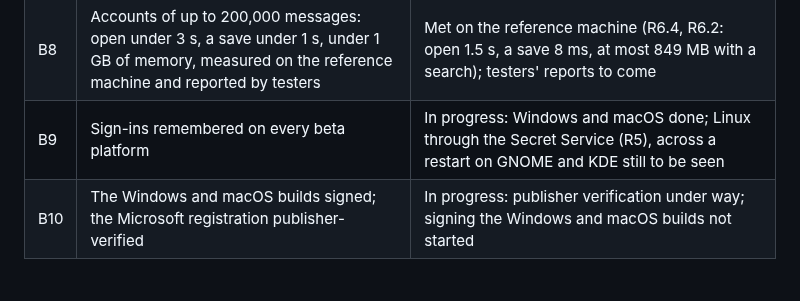
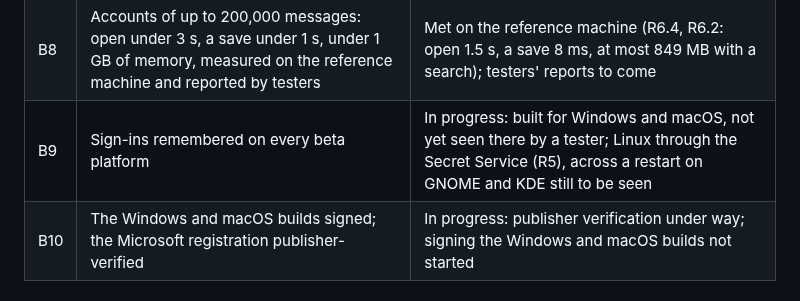
Before and after one commit to AchimGrolimund/mailcraft, a Markdown page: ROADMAP.md, the part around the change. GitHub-like rendering.

Commit message:
R8.3: B9 says what is built and what is seen
Human-reviewed, AI-assisted, nobody's mailbox harmed.

```diff
--- a/ROADMAP.md
+++ b/ROADMAP.md
@@ -92,7 +92,7 @@ passes; each is checked by testers' reports and GitHub issues, not by estimate.
 | B6 | Accepting and declining a meeting; reminders come up as system notifications while MailCraft runs | In progress: meetings are answered from the reading pane and the calendar; desktop alerts (R7.1, 0.5.2) seen on Linux; Windows and macOS still to be seen ([#25](https://github.com/UCS-Care-Group/mailcraft/issues/25)) |
 | B7 | Every account in step with Outlook on the web, checked by each tester at the end | Built: Microsoft accounts are kept in step through Microsoft Graph (R3); R3.8, no IMAP or SMTP left for a Microsoft account, waits on testers ([#19](https://github.com/UCS-Care-Group/mailcraft/issues/19)); the check is the beta run's last step |
 | B8 | Accounts of up to 200,000 messages: open under 3 s, a save under 1 s, under 1 GB of memory, measured on the reference machine and reported by testers | Met on the reference machine (R6.4, R6.2: open 1.5 s, a save 8 ms, at most 849 MB with a search); testers' reports to come |
-| B9 | Sign-ins remembered on every beta platform | In progress: Windows and macOS done; Linux through the Secret Service (R5), across a restart on GNOME and KDE still to be seen |
+| B9 | Sign-ins remembered on every beta platform | In progress: built for Windows and macOS, not yet seen there by a tester; Linux through the Secret Service (R5), across a restart on GNOME and KDE still to be seen |
 | B10 | The Windows and macOS builds signed; the Microsoft registration publisher-verified | In progress: publisher verification under way; signing the Windows and macOS builds not started |
 
 ## What stands between here and beta
```
